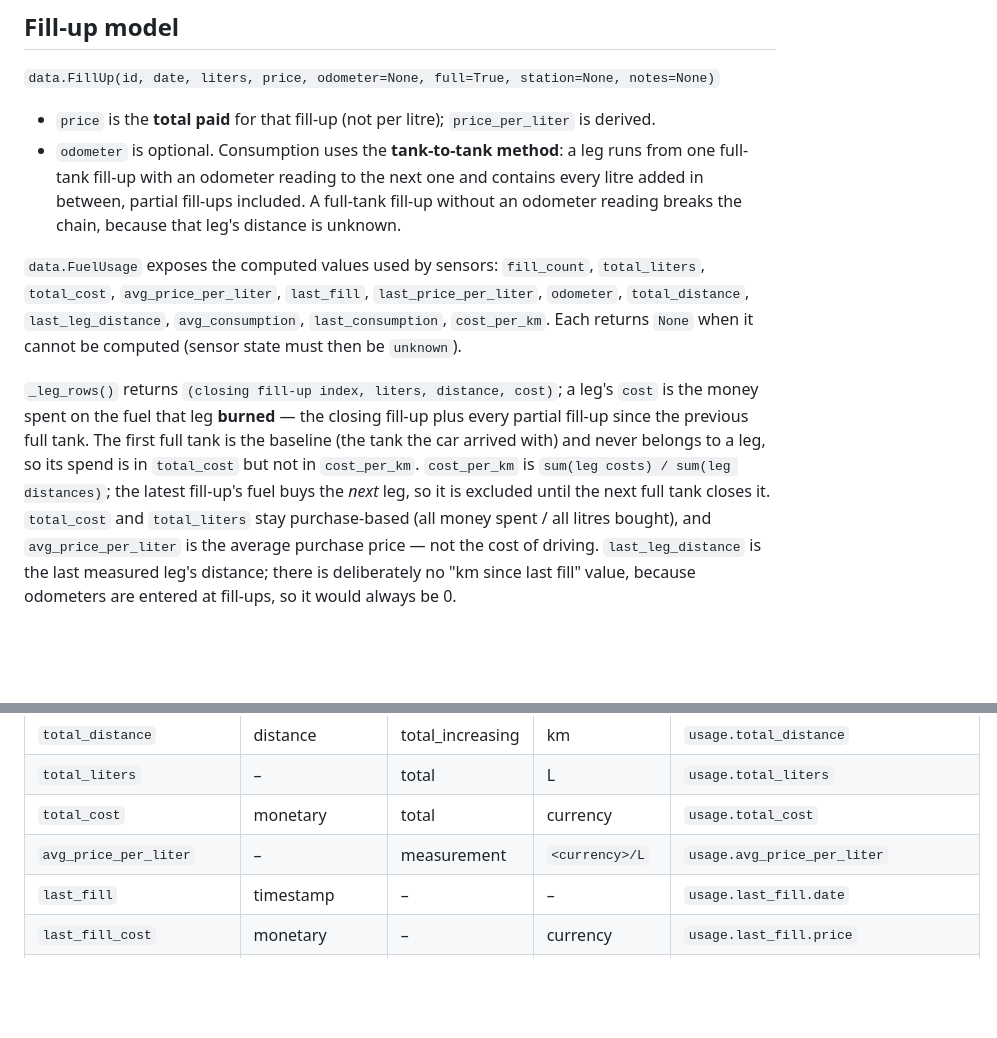
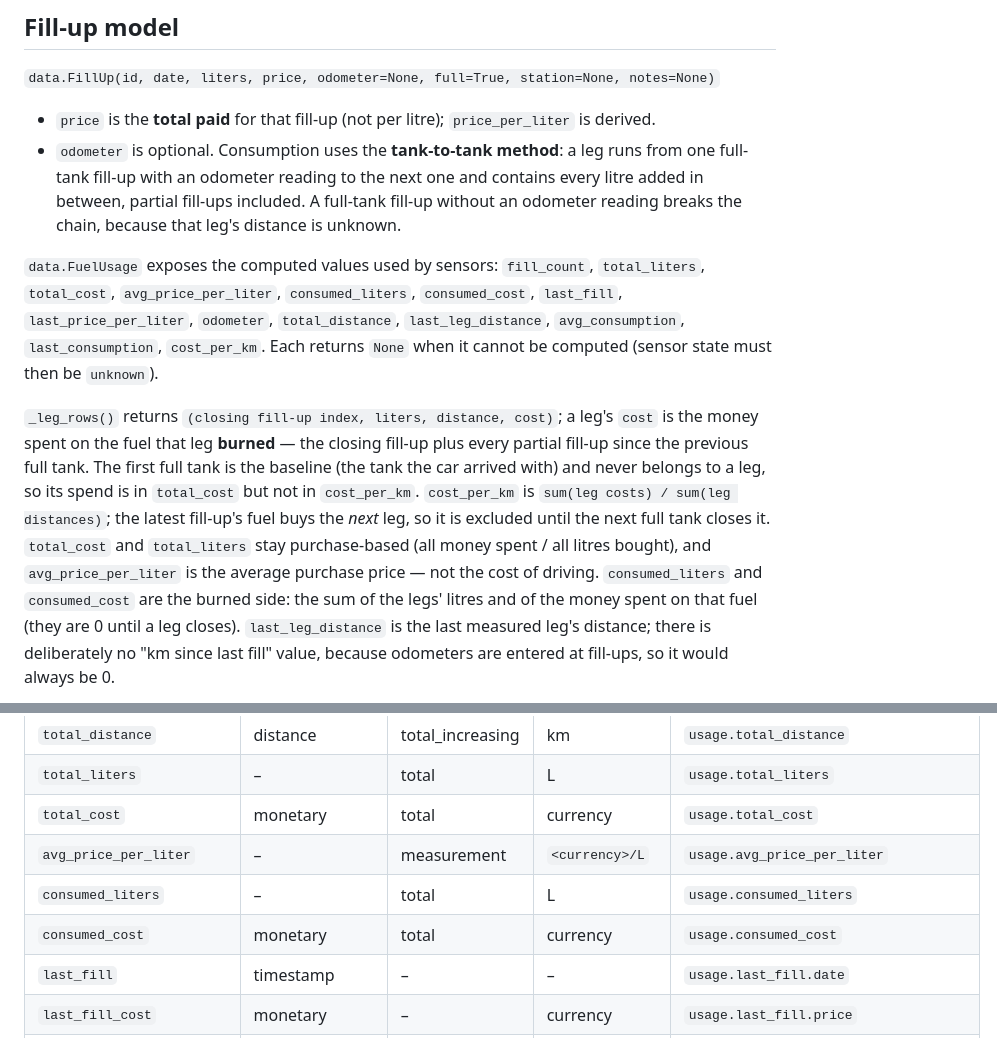
Before and after one commit to ngarafol/ha_fuel_usage_tracker, a Markdown page: docs/ARCHITECTURE.md, 2 parts joined by grey strips. GitHub-like rendering; blank space fills up the shorter version.

```diff
--- a/docs/ARCHITECTURE.md
+++ b/docs/ARCHITECTURE.md
@@ -52,9 +52,10 @@ the wizard but wrote to a different dict.
   distance is unknown.
 
 `data.FuelUsage` exposes the computed values used by sensors:
-`fill_count`, `total_liters`, `total_cost`, `avg_price_per_liter`, `last_fill`,
-`last_price_per_liter`, `odometer`, `total_distance`, `last_leg_distance`,
-`avg_consumption`, `last_consumption`, `cost_per_km`.
+`fill_count`, `total_liters`, `total_cost`, `avg_price_per_liter`,
+`consumed_liters`, `consumed_cost`, `last_fill`, `last_price_per_liter`,
+`odometer`, `total_distance`, `last_leg_distance`, `avg_consumption`,
+`last_consumption`, `cost_per_km`.
 Each returns `None` when it cannot be computed (sensor state must then be
 `unknown`).
 
@@ -67,6 +68,8 @@ spend is in `total_cost` but not in `cost_per_km`. `cost_per_km` is
 leg, so it is excluded until the next full tank closes it. `total_cost` and
 `total_liters` stay purchase-based (all money spent / all litres bought), and
 `avg_price_per_liter` is the average purchase price — not the cost of driving.
+`consumed_liters` and `consumed_cost` are the burned side: the sum of the legs'
+litres and of the money spent on that fuel (they are 0 until a leg closes).
 `last_leg_distance` is the last measured leg's distance; there is deliberately no
 "km since last fill" value, because odometers are entered at fill-ups, so it
 would always be 0.
@@ -116,6 +119,8 @@ Sensor key table (keys are defined in `const.py`, names come from
 | `total_liters` | – | total | L | `usage.total_liters` |
 | `total_cost` | monetary | total | currency | `usage.total_cost` |
 | `avg_price_per_liter` | – | measurement | `<currency>/L` | `usage.avg_price_per_liter` |
+| `consumed_liters` | – | total | L | `usage.consumed_liters` |
+| `consumed_cost` | monetary | total | currency | `usage.consumed_cost` |
 | `last_fill` | timestamp | – | – | `usage.last_fill.date` |
 | `last_fill_cost` | monetary | – | currency | `usage.last_fill.price` |
 | `last_fill_liters` | volume_storage | – | L | `usage.last_fill.liters` |
```
Also changed, not shown: README.md (+8 -3 lines), docs/images/card-dark.png, docs/images/card-light.png, docs/images/card-periods-section.png, 14 other files.
